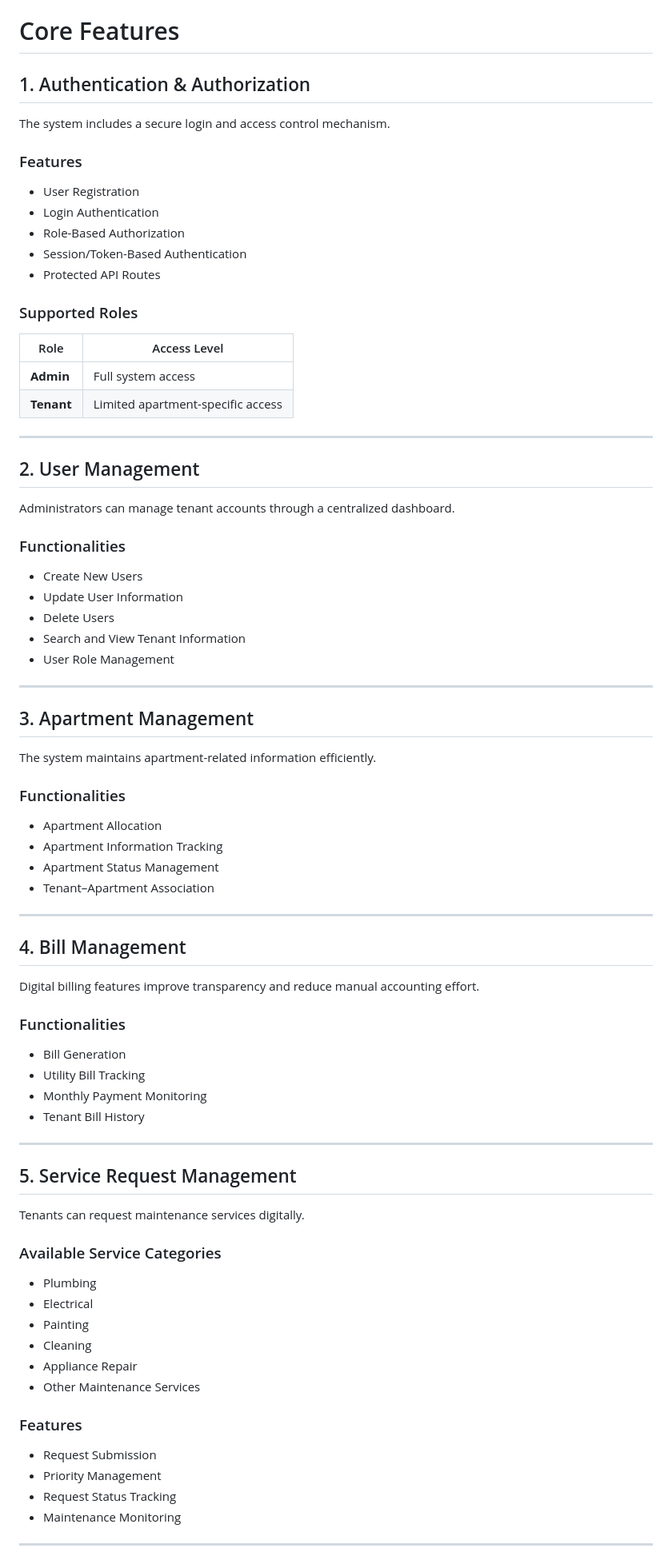
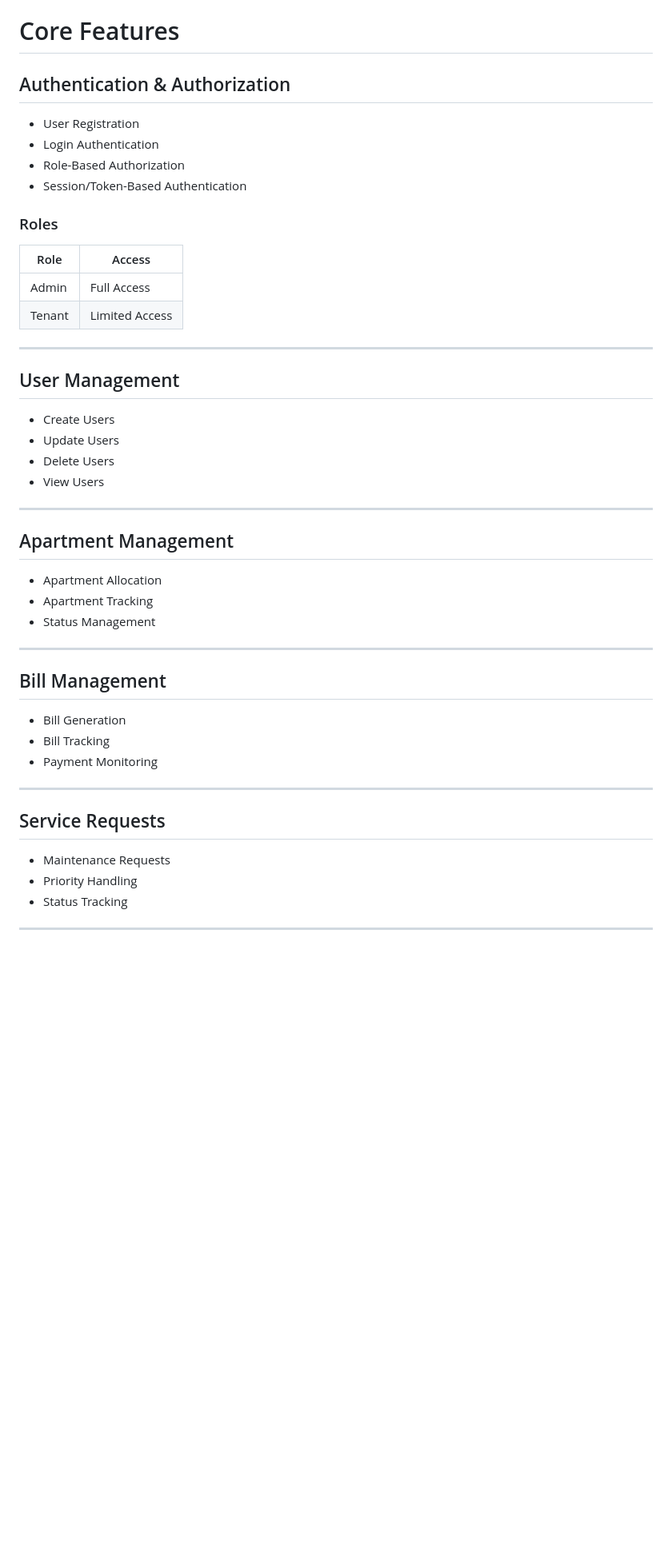
Before and after one commit to fahad0161/Smart_Apartment_Sustem, a Markdown page: README.md, the part around one of its changes. Shown at 80% size. Rendered like a GitHub page; blank space fills up the shorter version.

```diff
--- a/README.md
+++ b/README.md
@@ -84,80 +76,51 @@ The major objectives of this project are:
 
 # Core Features
 
-## 1. Authentication & Authorization
+## Authentication & Authorization
 
-The system includes a secure login and access control mechanism.
-
-### Features
 - User Registration
 - Login Authentication
 - Role-Based Authorization
 - Session/Token-Based Authentication
-- Protected API Routes
 
-### Supported Roles
-
-| Role | Access Level |
-|------|--------------|
-| **Admin** | Full system access |
-| **Tenant** | Limited apartment-specific access |
+### Roles
+| Role | Access |
+|------|--------|
+| Admin | Full Access |
+| Tenant | Limited Access |
 
 ---
 
-## 2. User Management
+## User Management
 
-Administrators can manage tenant accounts through a centralized dashboard.
-
-### Functionalities
-- Create New Users
-- Update User Information
+- Create Users
+- Update Users
 - Delete Users
-- Search and View Tenant Information
-- User Role Management
+- View Users
 
 ---
 
-## 3. Apartment Management
+## Apartment Management
 
-The system maintains apartment-related information efficiently.
-
-### Functionalities
 - Apartment Allocation
-- Apartment Information Tracking
-- Apartment Status Management
-- Tenant–Apartment Association
+- Apartment Tracking
+- Status Management
 
 ---
 
-## 4. Bill Management
+## Bill Management
 
-Digital billing features improve transparency and reduce manual accounting effort.
-
-### Functionalities
 - Bill Generation
-- Utility Bill Tracking
-- Monthly Payment Monitoring
-- Tenant Bill History
+- Bill Tracking
+- Payment Monitoring
 
 ---
 
-## 5. Service Request Management
+## Service Requests
 
-Tenants can request maintenance services digitally.
-
-### Available Service Categories
-- Plumbing
-- Electrical
-- Painting
-- Cleaning
-- Appliance Repair
-- Other Maintenance Services
-
-### Features
-- Request Submission
-- Priority Management
-- Request Status Tracking
-- Maintenance Monitoring
+- Maintenance Requests
+- Priority Handling
+- Status Tracking
 
 ---
 
```
Also changed, not shown: other parts of README.md (+75 -203 lines).
